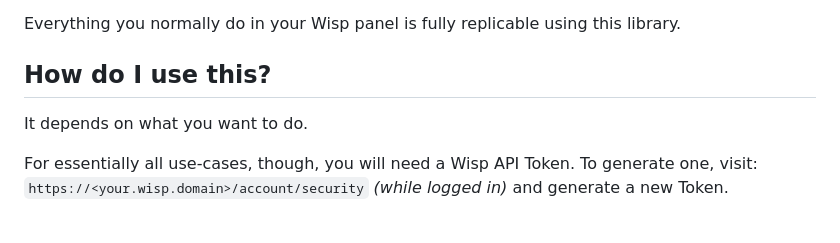
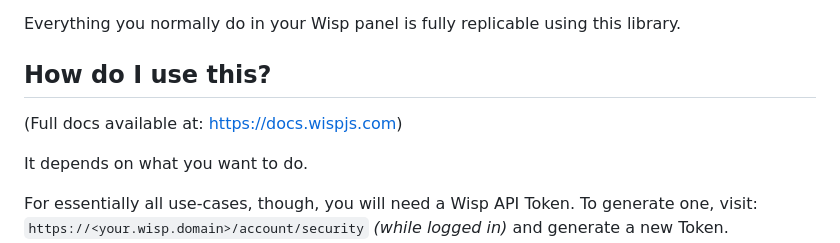
Before and after one commit to CFC-Servers/WispJS, a Markdown page: README.md, the part around the change. Rendered like a GitHub page; blank space fills up the shorter version.

```diff
--- a/README.md
+++ b/README.md
@@ -19,6 +19,8 @@ Everything you normally do in your Wisp panel is fully replicable using this lib
 
 
 ## How do I use this?
+
+(Full docs available at: https://docs.wispjs.com)
 
 It depends on what you want to do.
 
```
